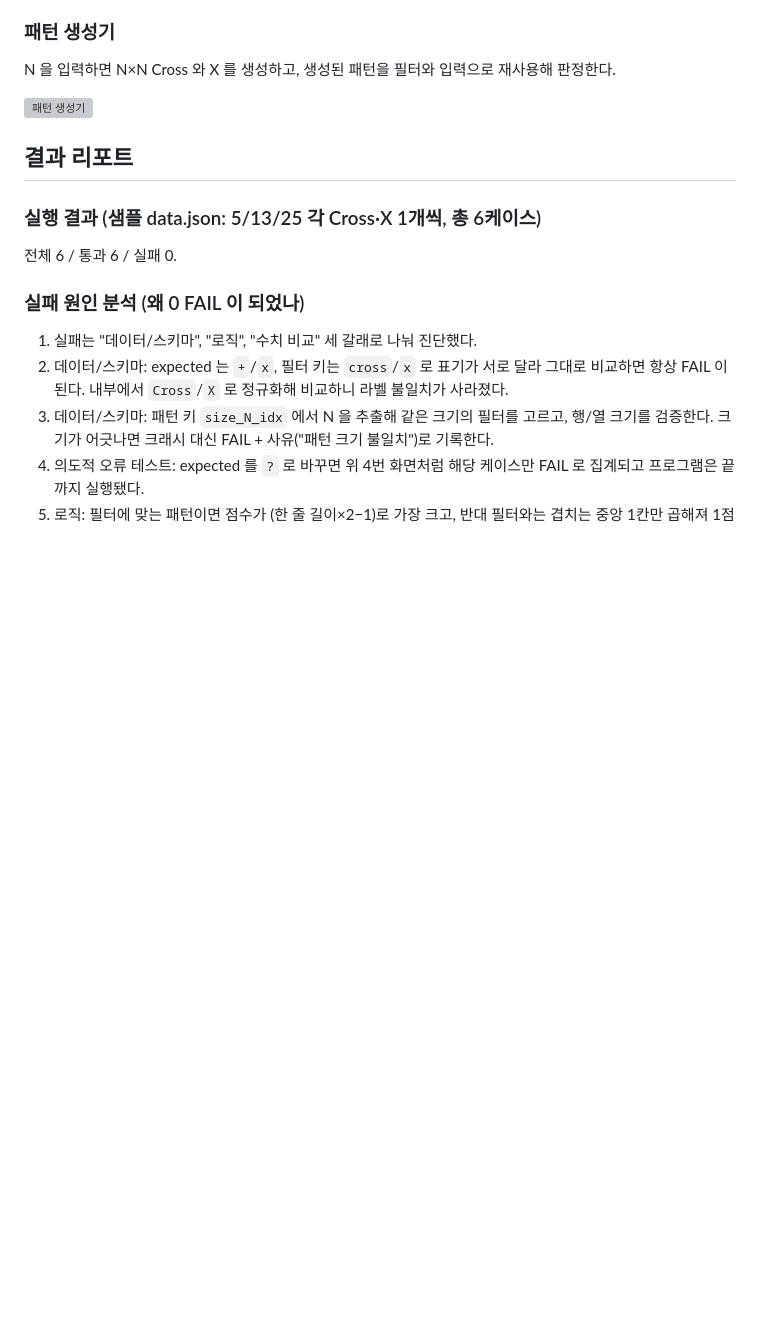
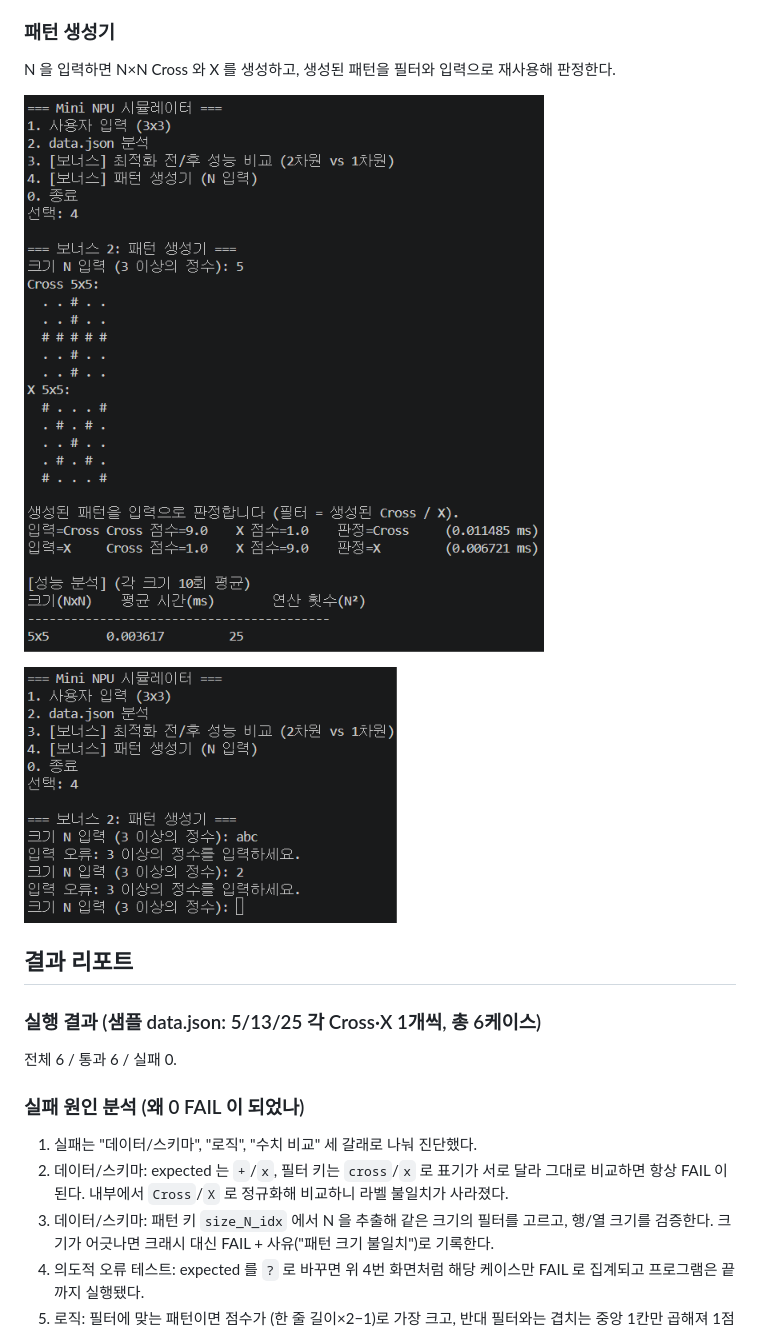
Before and after one commit to kimdudin/mini-npu, a Markdown page: README.md, the part around the change. Rendered like a GitHub page; pictures changed too: images/bonus_generator1.png (added), images/bonus_generator2.png (added); blank space fills up the shorter version; grey boxes are pictures that could not be loaded.

Commit message:
패턴 생성기 캡처 추가

```diff
--- a/README.md
+++ b/README.md
@@ -144,7 +144,9 @@ main.py
 ### 패턴 생성기
 N 을 입력하면 N×N Cross 와 X 를 생성하고, 생성된 패턴을 필터와 입력으로 재사용해 판정한다.
 
-![패턴 생성기](images/bonus_generator.png)
+![패턴 생성기 1 - 생성된 패턴 출력](images/bonus_generator1.png)
+
+![패턴 생성기 2 - 판정과 성능 분석](images/bonus_generator2.png)
 
 
 
```
